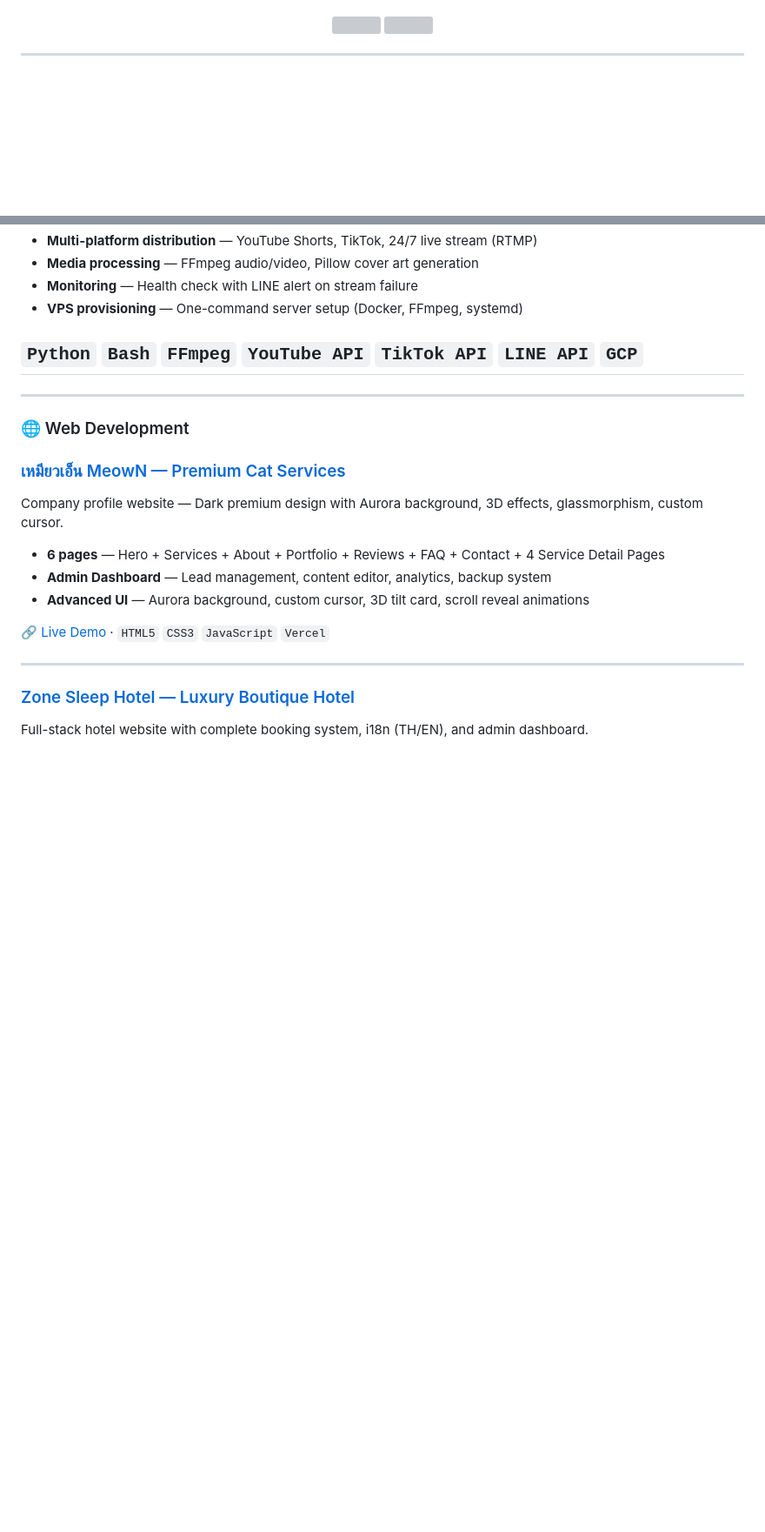
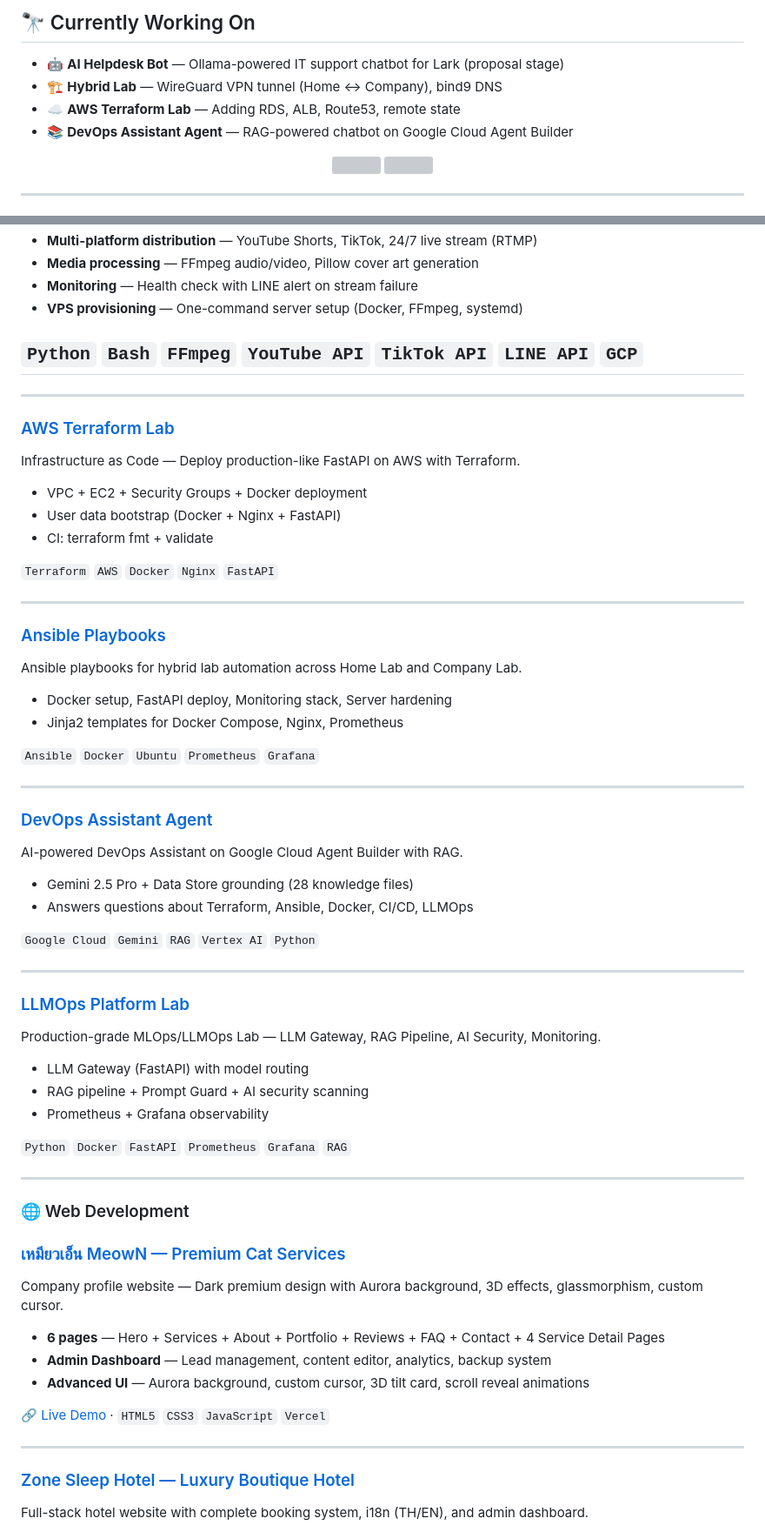
Before and after one commit to DerbSwag/DerbSwag, a Markdown page: README.md, 2 parts joined by grey strips. Shown at 87% size. Rendered like a GitHub page; blank space fills up the shorter version; grey boxes are pictures that could not be loaded.

Commit message:
docs: add badges, Currently Working On, and missing project links

```diff
--- a/README.md
+++ b/README.md
@@ -8,3 +23,10 @@ Sole IT engineer in manufacturing environments (100+ users) — running real inf
+## 🔭 Currently Working On
+
+- 🤖 **AI Helpdesk Bot** — Ollama-powered IT support chatbot for Lark (proposal stage)
+- 🏗️ **Hybrid Lab** — WireGuard VPN tunnel (Home ↔ Company), bind9 DNS
+- ☁️ **AWS Terraform Lab** — Adding RDS, ALB, Route53, remote state
+- 📚 **DevOps Assistant Agent** — RAG-powered chatbot on Google Cloud Agent Builder
+
 
 <p align="center">
   <img src="https://github-readme-stats.vercel.app/api?username=DerbSwag&show_icons=true&theme=tokyonight&hide_border=true&bg_color=0D1117&title_color=58a6ff&icon_color=58a6ff&text_color=c9d1d9" height="160" />
@@ -134,6 +156,50 @@ End-to-end automation system for content creation, processing, and multi-platfor
 
 ---
 
+### [AWS Terraform Lab](https://github.com/DerbSwag/aws-terraform-lab)
+Infrastructure as Code — Deploy production-like FastAPI on AWS with Terraform.
+
+- VPC + EC2 + Security Groups + Docker deployment
+- User data bootstrap (Docker + Nginx + FastAPI)
+- CI: terraform fmt + validate
+
+`Terraform` `AWS` `Docker` `Nginx` `FastAPI`
+
+---
+
+### [Ansible Playbooks](https://github.com/DerbSwag/ansible-playbooks)
+Ansible playbooks for hybrid lab automation across Home Lab and Company Lab.
+
+- Docker setup, FastAPI deploy, Monitoring stack, Server hardening
+- Jinja2 templates for Docker Compose, Nginx, Prometheus
+
+`Ansible` `Docker` `Ubuntu` `Prometheus` `Grafana`
+
+---
+
+### [DevOps Assistant Agent](https://github.com/DerbSwag/devops-assistant-agent)
+AI-powered DevOps Assistant on Google Cloud Agent Builder with RAG.
+
+- Gemini 2.5 Pro + Data Store grounding (28 knowledge files)
+- Answers questions about Terraform, Ansible, Docker, CI/CD, LLMOps
+
+`Google Cloud` `Gemini` `RAG` `Vertex AI` `Python`
+
+---
+
+### [LLMOps Platform Lab](https://github.com/DerbSwag/llmops-platform-lab)
+Production-grade MLOps/LLMOps Lab — LLM Gateway, RAG Pipeline, AI Security, Monitoring.
+
+- LLM Gateway (FastAPI) with model routing
+- RAG pipeline + Prompt Guard + AI security scanning
+- Prometheus + Grafana observability
+
+`Python` `Docker` `FastAPI` `Prometheus` `Grafana` `RAG`
+
+
+
+---
+
 ### 🌐 Web Development
 
 ### [เหมียวเอ็น MeowN — Premium Cat Services](https://meown-website.vercel.app/)
```
Also changed, not shown: other parts of README.md (+15 -0 lines).
